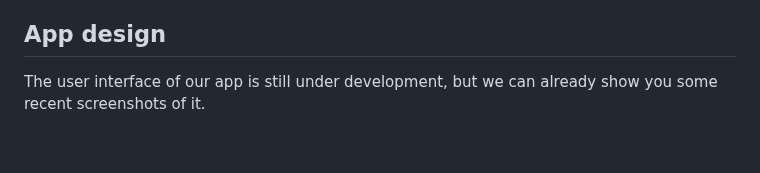
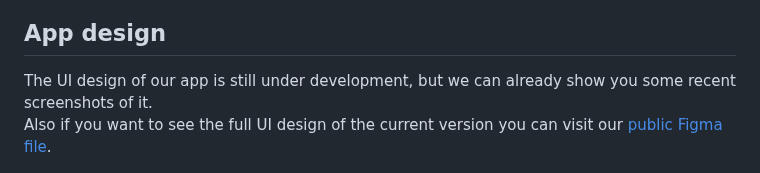
Before and after one commit to elrax/elrax, a Markdown page: README.md, the part around the change. Drawn GitHub-style; blank space fills up the shorter version.

Commit message:
feat: add figma link to README.md

```diff
--- a/README.md
+++ b/README.md
@@ -41,7 +41,8 @@ We aim to create an application that will become standard for users on a par wit
 
 ## App design
 
-The user interface of our app is still under development, but we can already show you some recent screenshots of it.
+The UI design of our app is still under development, but we can already show you some recent screenshots of it.<br/>
+Also if you want to see the full UI design of the current version you can visit our [public Figma file](<https://www.figma.com/file/pFTklpnUIXmmKeUSCCkGY4/Elrax-App-(vAlpha)>).
 
 <img src="./.github/assets/app-design.png" width=400>
 
```
